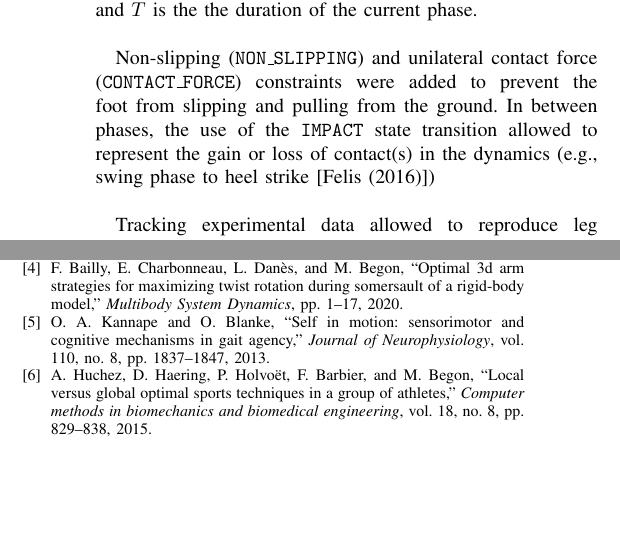
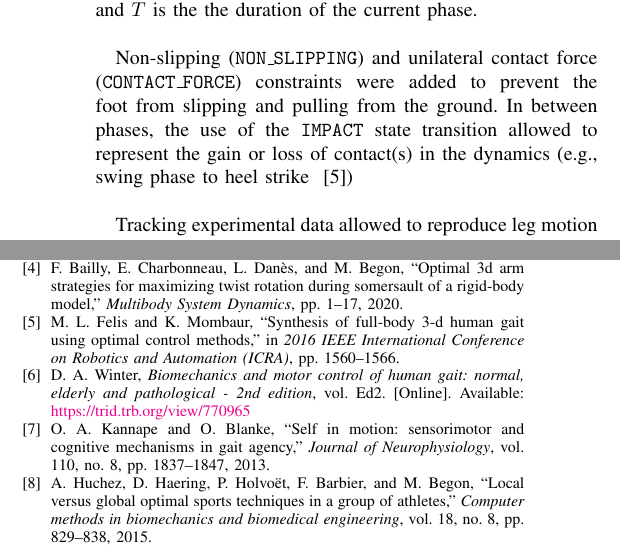
Before and after one commit to fbailly/article_bioptim, a LaTeX paper (root.tex, which reads sections/Examples_Multiphase_walking_cycle.tex): two parts of the columns of pages 5 and 9 of 10, joined at a grey line, cut so that both start at the same text, the shorter picture padded with empty space. Compiled offline with pdfLaTeX.

Commit message:
Added reference

```diff
--- a/sections/Examples_Multiphase_walking_cycle.tex
+++ b/sections/Examples_Multiphase_walking_cycle.tex
@@ -29,8 +29,7 @@ $}
 \noindent where $\omega_1$=1e5, $\omega_2$=0.1, $\omega_3$=0.1, $\omega_4$=10 are  weighting factors and $T$ is the the duration of the current phase.\\
 
 Non-slipping ($\mathtt{NON\_SLIPPING}$) and unilateral contact force ($\mathtt{CONTACT\_FORCE}$) constraints were added to prevent the foot from slipping and pulling from the ground.
-In between phases, the use of the $\mathtt{IMPACT}$ state transition allowed to represent the gain or loss of contact(s) in the dynamics (e.g., swing phase to heel strike [Felis (2016)]) \\
-% ~\cite{felis_2016_contact}[Felis (2016). Synthesis of Full-Body 3-D Human Gait using Optimal Control Methods. doi:10.1109/ICRA.2016.7487294]
+In between phases, the use of the $\mathtt{IMPACT}$ state transition allowed to represent the gain or loss of contact(s) in the dynamics (e.g., swing phase to heel strike ~\cite{felis_synthesis_2016}) \\
 
 Tracking experimental data allowed to reproduce leg motion during the walking cycle (Fig.~\ref{fig:snapshots_multiphase_walking_cycle}).
 The root mean square tracking error on markers trajectories was $27$ mm (mean error on pelvic and foot markers was $7.5$ mm and $14.7$ mm, respectively).
```
Also changed, not shown: sections/Examples_Multiphase_walking_cycle.tex (3 more changed lines).
